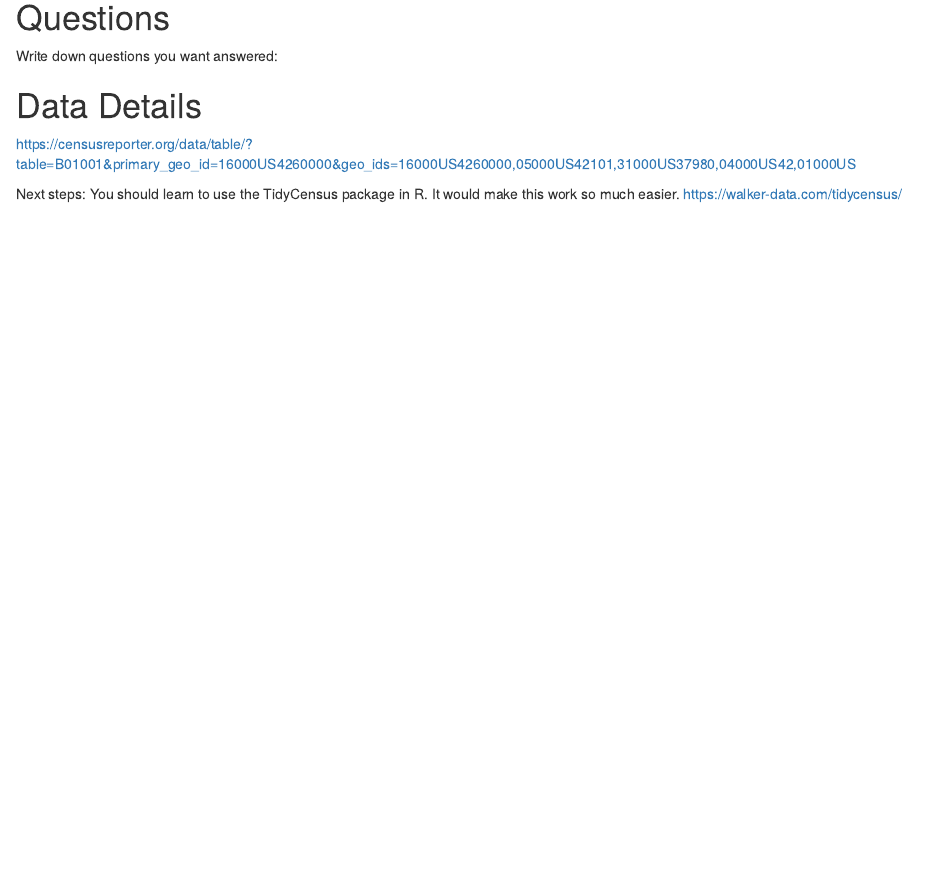
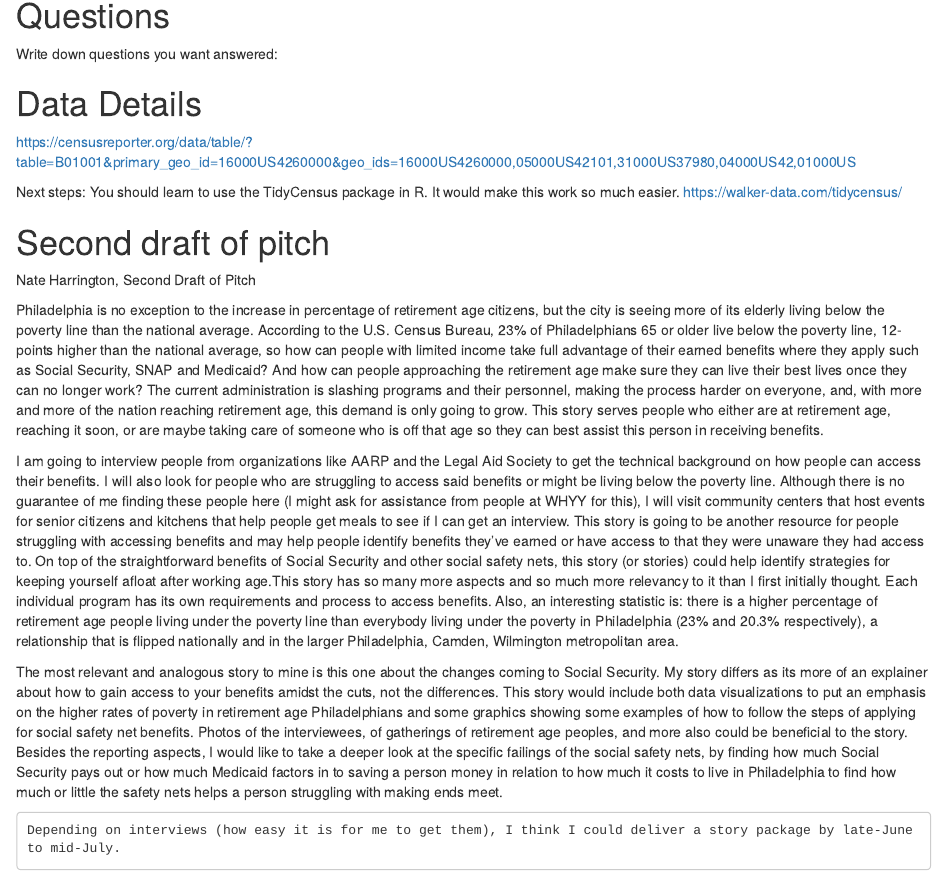
Before and after one commit to djnf-data-2025/nathaniel-harrington, an R Markdown document (doc/index.Rmd): the page in a window 1100 px wide, from 3350 px down. The pictures show the output file doc/index.html that the author committed with the source, opened offline.

Commit message:
Commit (Memo)

```diff
--- a/doc/index.Rmd
+++ b/doc/index.Rmd
@@ -160,3 +160,17 @@ https://censusreporter.org/data/table/?table=B01001&primary_geo_id=16000US426000
 Next steps:
 You should learn to use the TidyCensus package in R. It would make this work so much easier.
 https://walker-data.com/tidycensus/
+
+
+# Second draft of pitch
+
+Nate Harrington, Second Draft of Pitch
+<br>
+
+Philadelphia is no exception to the increase in percentage of retirement age citizens, but the city is seeing more of its elderly living below the poverty line than the national average. According to the U.S. Census Bureau, 23% of Philadelphians 65 or older live below the poverty line, 12-points higher than the national average, so how can people with limited income take full advantage of their earned benefits where they apply such as Social Security, SNAP and Medicaid? And how can people approaching the retirement age make sure they can live their best lives once they can no longer work? The current administration is slashing programs and their personnel, making the process harder on everyone, and, with more and more of the nation reaching retirement age, this demand is only going to grow. This story serves people who either are at retirement age, reaching it soon, or are maybe taking care of someone who is off that age so they can best assist this person in receiving benefits.
+
+I am going to interview people from organizations like AARP and the Legal Aid Society to get the technical background on how people can access their benefits. I will also look for people who are struggling to access said benefits or might be living below the poverty line. Although there is no guarantee of me finding these people here (I might ask for assistance from people at WHYY for this), I will visit community centers that host events for senior citizens and kitchens that help people get meals to see if I can get an interview. This story is going to be another resource for people struggling with accessing benefits and may help people identify benefits they’ve earned or have access to that they were unaware they had access to. On top of the straightforward benefits of Social Security and other social safety nets, this story (or stories) could help identify strategies for keeping yourself afloat after working age.This story has so many more aspects and so much more relevancy to it than I first initially thought. Each individual program has its own requirements and process to access benefits. Also, an interesting statistic is: there is a higher percentage of retirement age people living under the poverty line than everybody living under the poverty in Philadelphia (23% and 20.3% respectively), a relationship that is flipped nationally and in the larger Philadelphia, Camden, Wilmington metropolitan area.
+
+The most relevant and analogous story to mine is this one about the changes coming to Social Security. My story differs as its more of an explainer about how to gain access to your benefits amidst the cuts, not the differences. This story would include both data visualizations to put an emphasis on the higher rates of poverty in retirement age Philadelphians and some graphics showing some examples of how to follow the steps of applying for social safety net benefits. Photos of the interviewees, of gatherings of retirement age peoples, and more also could be beneficial to the story. Besides the reporting aspects, I would like to take a deeper look at the specific failings of the social safety nets, by finding how much Social Security pays out or how much Medicaid factors in to saving a person money in relation to how much it costs to live in Philadelphia to find how much or little the safety nets helps a person struggling with making ends meet.
+
+	Depending on interviews (how easy it is for me to get them), I think I could deliver a story package by late-June to mid-July.
```
Also changed, not shown: doc/index.html.
